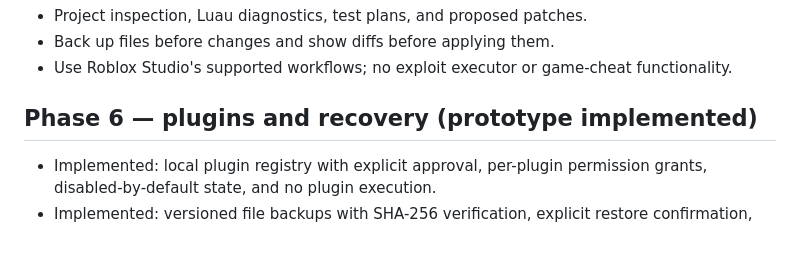
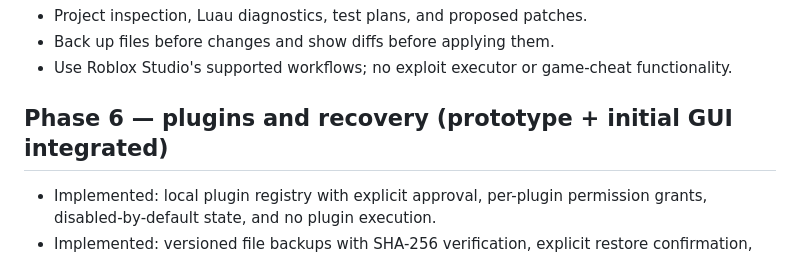
Before and after one commit to alabalaba889/BLACKCORE-ULTIMATE, a Markdown page: ROADMAP.md, the part around the change. Drawn GitHub-style.

Commit message:
Update roadmap with integrated workbench and telemetry helpers

```diff
--- a/ROADMAP.md
+++ b/ROADMAP.md
@@ -31,7 +31,7 @@ This roadmap is a plan, not a claim that every capability already exists.
 - Back up files before changes and show diffs before applying them.
 - Use Roblox Studio's supported workflows; no exploit executor or game-cheat functionality.
 
-## Phase 6 — plugins and recovery (prototype implemented)
+## Phase 6 — plugins and recovery (prototype + initial GUI integrated)
 - Implemented: local plugin registry with explicit approval, per-plugin permission grants, disabled-by-default state, and no plugin execution.
 - Implemented: versioned file backups with SHA-256 verification, explicit restore confirmation, and atomic destination replacement.
 - Implemented: plugin manifest path validation against native and Windows absolute/traversal paths.
```
